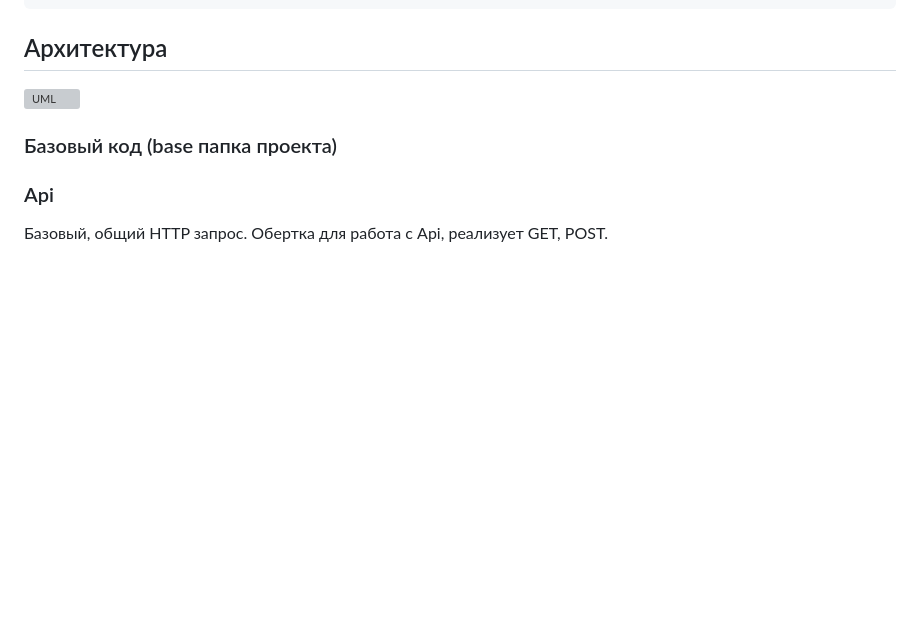
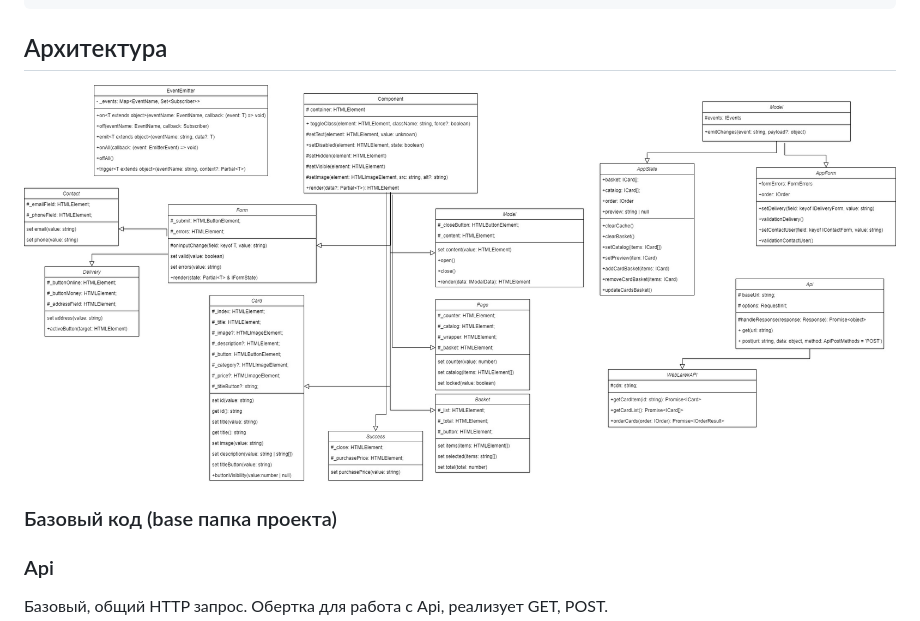
Before and after one commit to Marina-Savelyeva/web-larek-frontend, a Markdown page: README.md, the part around the change. Drawn GitHub-style; blank space fills up the shorter version; grey boxes are pictures that could not be loaded.

````diff
--- a/README.md
+++ b/README.md
@@ -40,7 +40,7 @@ npm run build
 yarn build
 ```
 ## Архитектура
-![UML](images/web-larek.jpg)
+![UML](src/images/web-larek.jpg)
 ### Базовый код (base папка проекта)
 ### Api
 Базовый, общий HTTP запрос. Обертка для работа с Api, реализует GET, POST.
````
